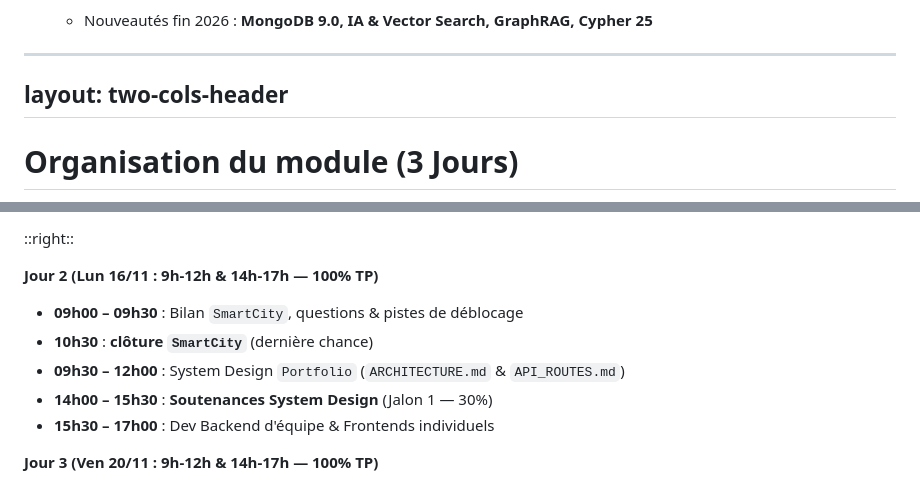
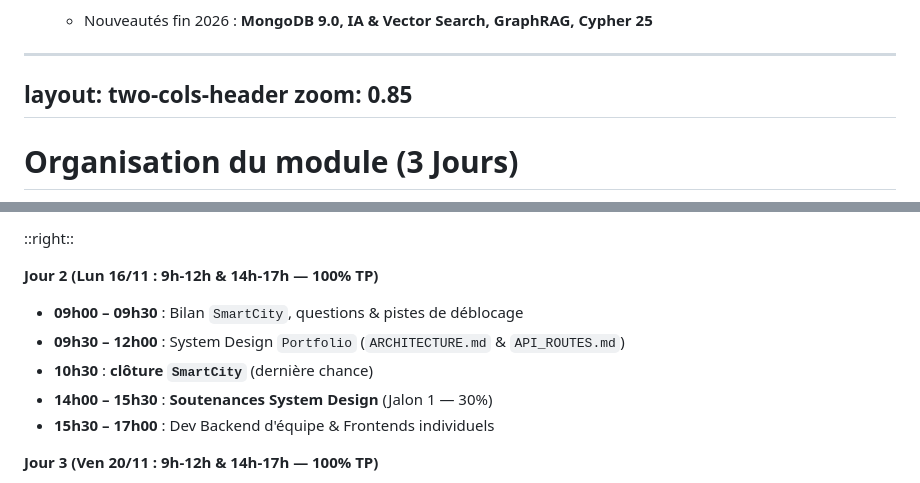
Before and after one commit to nosql-esigelec/course, a Markdown page: courses/slides.md, 2 parts joined by grey strips. Drawn GitHub-style.

Commit message:
fix(slides): organisation du module dans l'ordre chronologique et sans débordement
Co-Authored-By: Claude Opus 5.5 <noreply@anthropic.com>

```diff
--- a/courses/slides.md
+++ b/courses/slides.md
@@ -80,6 +80,7 @@ zoom: 0.92
 
 ---
 layout: two-cols-header
+zoom: 0.85
 ---
 
 # Organisation du module (3 Jours)
@@ -95,8 +96,8 @@ layout: two-cols-header
 
 **Jour 2 (Lun 16/11 : 9h-12h & 14h-17h — 100% TP)**
   - **09h00 – 09h30** : Bilan `SmartCity`, questions & pistes de déblocage
+  - **09h30 – 12h00** : System Design `Portfolio` (`ARCHITECTURE.md` & `API_ROUTES.md`)
   - **10h30** : **clôture `SmartCity`** (dernière chance)
-  - **09h30 – 12h00** : System Design `Portfolio` (`ARCHITECTURE.md` & `API_ROUTES.md`)
   - **14h00 – 15h30** : **Soutenances System Design** (Jalon 1 — 30%)
   - **15h30 – 17h00** : Dev Backend d'équipe & Frontends individuels
 
```
